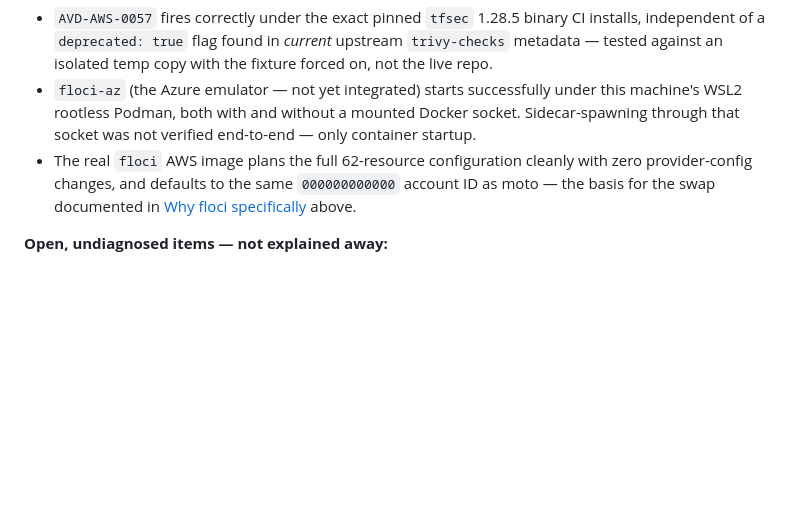
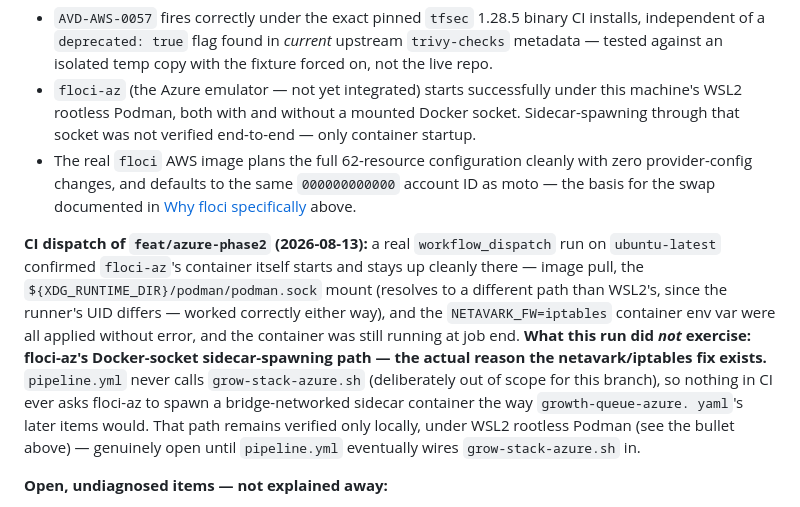
Before and after one commit to arifbazli/shift-left-cloud-sandbox, a Markdown page: CONTEXT.md, the part around the change. GitHub-like rendering; blank space fills up the shorter version.

Commit message:
docs(CONTEXT): note CI hasn't exercised floci-az's sidecar-spawning path
Real workflow_dispatch run on ubuntu-latest (feat/azure-phase2) confirmed
floci-az's container starts and stays up cleanly there, but pipeline.yml
never calls grow-stack-azure.sh, so the actual reason the netavark/
iptables fix exists — floci-az spawning bridge-networked sidecar
containers via the mounted Docker socket — was never triggered. That
path remains verified only under local WSL2 testing. Recorded as an open
item in the Research log rather than left implicit, until pipeline.yml
eventually wires grow-stack-azure.sh into CI.

```diff
--- a/CONTEXT.md
+++ b/CONTEXT.md
@@ -427,6 +427,22 @@ are traceable rather than asserted.
   `000000000000` account ID as moto — the basis for the swap documented
   in [Why floci specifically](#why-floci-specifically) above.
 
+**CI dispatch of `feat/azure-phase2` (2026-08-13):** a real
+`workflow_dispatch` run on `ubuntu-latest` confirmed `floci-az`'s
+container itself starts and stays up cleanly there — image pull, the
+`${XDG_RUNTIME_DIR}/podman/podman.sock` mount (resolves to a different
+path than WSL2's, since the runner's UID differs — worked correctly
+either way), and the `NETAVARK_FW=iptables` container env var were all
+applied without error, and the container was still running at job end.
+**What this run did *not* exercise: floci-az's Docker-socket
+sidecar-spawning path — the actual reason the netavark/iptables fix
+exists.** `pipeline.yml` never calls `grow-stack-azure.sh` (deliberately
+out of scope for this branch), so nothing in CI ever asks floci-az to
+spawn a bridge-networked sidecar container the way `growth-queue-azure.
+yaml`'s later items would. That path remains verified only locally,
+under WSL2 rootless Podman (see the bullet above) — genuinely open
+until `pipeline.yml` eventually wires `grow-stack-azure.sh` in.
+
 **Open, undiagnosed items — not explained away:**
 - A `collecting instance settings: empty result` error appeared during the
   full apply test, likely EC2-related (`aws_instance.app`), but was not
```
